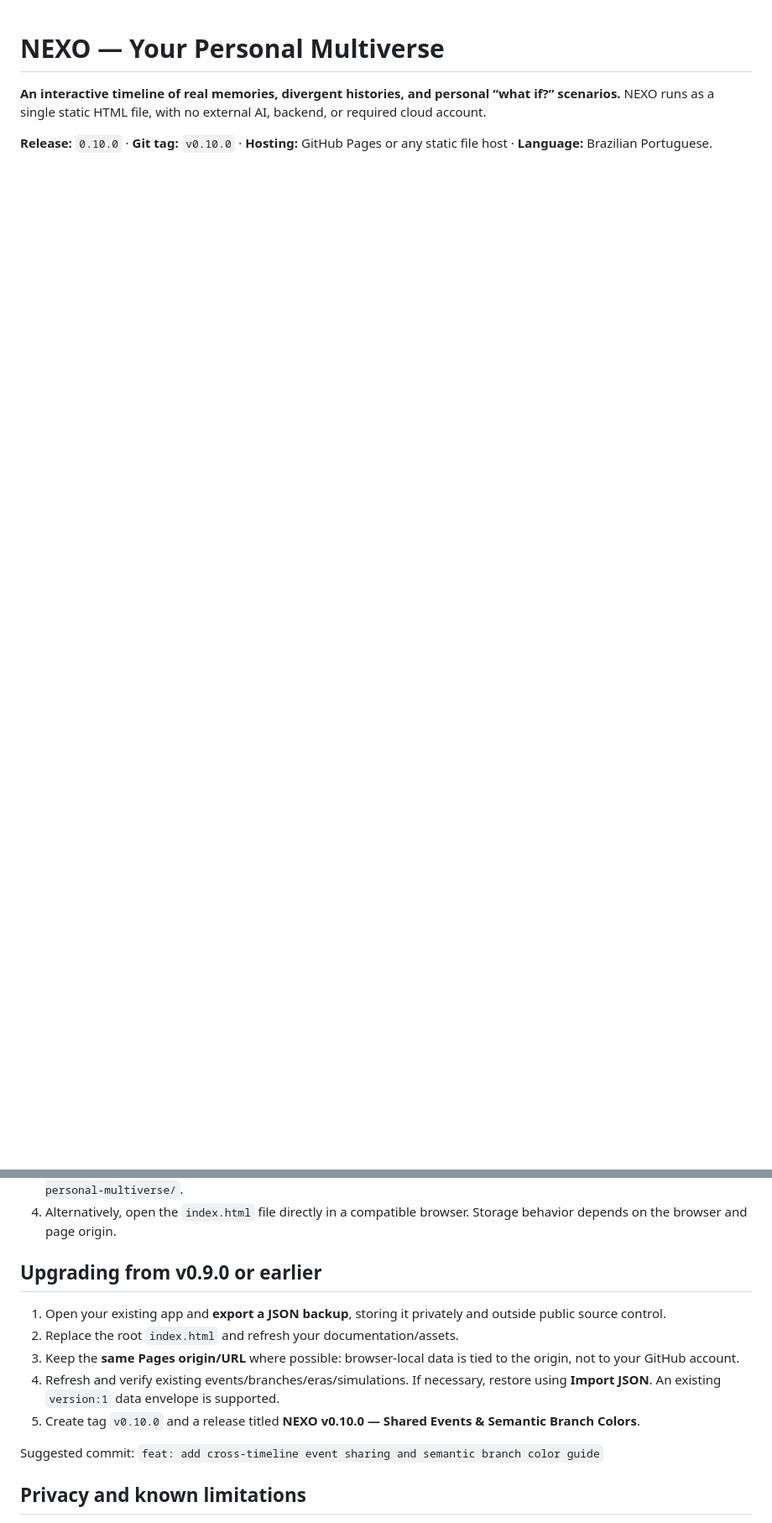
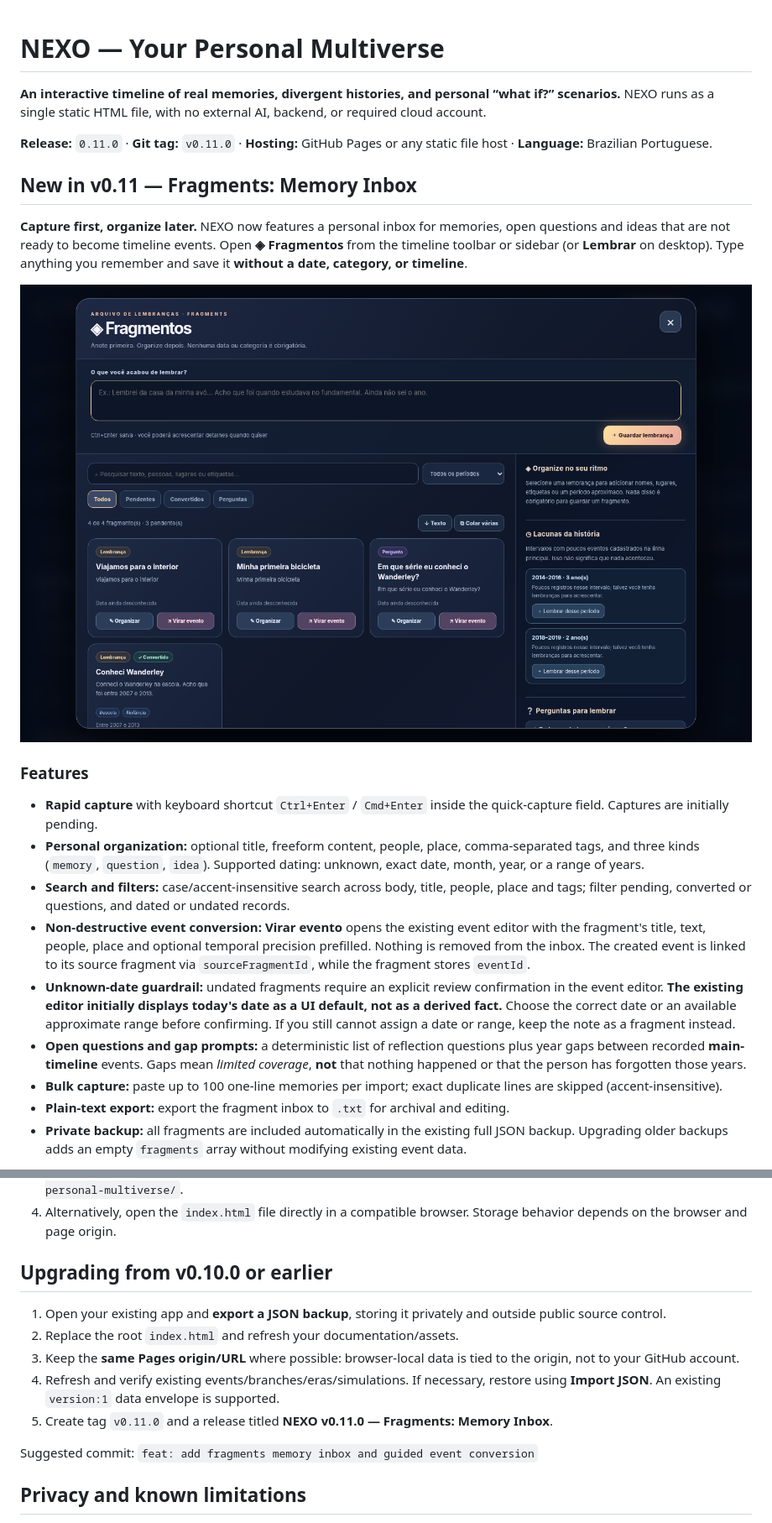
Before and after one commit to danielrosajr/nexo-personal-multiverse, a Markdown page: README.md, 2 parts joined by grey strips. Shown: that part at 84% size. Drawn GitHub-style; pictures changed too: assets/fragments-inbox-desktop.png (added); blank space fills up the shorter version.

Commit message:
feat: add fragments memory inbox and guided event conversion

```diff
--- a/README.md
+++ b/README.md
@@ -2,4 +2,23 @@
 
 **An interactive timeline of real memories, divergent histories, and personal “what if?” scenarios.** NEXO runs as a single static HTML file, with no external AI, backend, or required cloud account.
 
-**Release:** `0.10.0` · **Git tag:** `v0.10.0` · **Hosting:** GitHub Pages or any static file host · **Language:** Brazilian Portuguese.
+**Release:** `0.11.0` · **Git tag:** `v0.11.0` · **Hosting:** GitHub Pages or any static file host · **Language:** Brazilian Portuguese.
+
+## New in v0.11 — Fragments: Memory Inbox
+
+**Capture first, organize later.** NEXO now features a personal inbox for memories, open questions and ideas that are not ready to become timeline events. Open **◈ Fragmentos** from the timeline toolbar or sidebar (or **Lembrar** on desktop). Type anything you remember and save it **without a date, category, or timeline**.
+
+![Fragment Inbox desktop](assets/fragments-inbox-desktop.png)
+
+### Features
+
+- **Rapid capture** with keyboard shortcut `Ctrl+Enter` / `Cmd+Enter` inside the quick-capture field. Captures are initially pending.
+- **Personal organization:** optional title, freeform content, people, place, comma-separated tags, and three kinds (`memory`, `question`, `idea`). Supported dating: unknown, exact date, month, year, or a range of years.
+- **Search and filters:** case/accent-insensitive search across body, title, people, place and tags; filter pending, converted or questions, and dated or undated records.
+- **Non-destructive event conversion:** **Virar evento** opens the existing event editor with the fragment's title, text, people, place and optional temporal precision prefilled. Nothing is removed from the inbox. The created event is linked to its source fragment via `sourceFragmentId`, while the fragment stores `eventId`.
+- **Unknown-date guardrail:** undated fragments require an explicit review confirmation in the event editor. **The existing editor initially displays today's date as a UI default, not as a derived fact.** Choose the correct date or an available approximate range before confirming. If you still cannot assign a date or range, keep the note as a fragment instead.
+- **Open questions and gap prompts:** a deterministic list of reflection questions plus year gaps between recorded **main-timeline** events. Gaps mean *limited coverage*, **not** that nothing happened or that the person has forgotten those years.
+- **Bulk capture:** paste up to 100 one-line memories per import; exact duplicate lines are skipped (accent-insensitive).
+- **Plain-text export:** export the fragment inbox to `.txt` for archival and editing.
+- **Private backup:** all fragments are included automatically in the existing full JSON backup. Upgrading older backups adds an empty `fragments` array without modifying existing event data.
+
@@ -74,15 +102,15 @@ See [FORMULA.md](FORMULA.md) for limitations of the narrative plausibility index
 3. Suggested repository name: `nexo-personal-multiverse`. Typical URL: `https://YOUR-USERNAME.github.io/nexo-personal-multiverse/`.
 4. Alternatively, open the `index.html` file directly in a compatible browser. Storage behavior depends on the browser and page origin.
 
-## Upgrading from v0.9.0 or earlier
+## Upgrading from v0.10.0 or earlier
 
 1. Open your existing app and **export a JSON backup**, storing it privately and outside public source control.
 2. Replace the root `index.html` and refresh your documentation/assets.
 3. Keep the **same Pages origin/URL** where possible: browser-local data is tied to the origin, not to your GitHub account.
 4. Refresh and verify existing events/branches/eras/simulations. If necessary, restore using **Import JSON**. An existing `version:1` data envelope is supported.
-5. Create tag `v0.10.0` and a release titled **NEXO v0.10.0 — Shared Events & Semantic Branch Colors**.
+5. Create tag `v0.11.0` and a release titled **NEXO v0.11.0 — Fragments: Memory Inbox**.
 
-Suggested commit: `feat: add cross-timeline event sharing and semantic branch color guide`
+Suggested commit: `feat: add fragments memory inbox and guided event conversion`
 
 ## Privacy and known limitations
 
```
Also changed, not shown: other parts of README.md (+11 -2 lines), CHANGELOG.md (+19 -0 lines), RELEASE_NOTES_v0.11.0.md (added, +36 -0 lines), SECURITY.md (+4 -0 lines), assets/fragments-inbox-mobile.png (added), assets/fragments-organizing.png (added), 1 other file.
